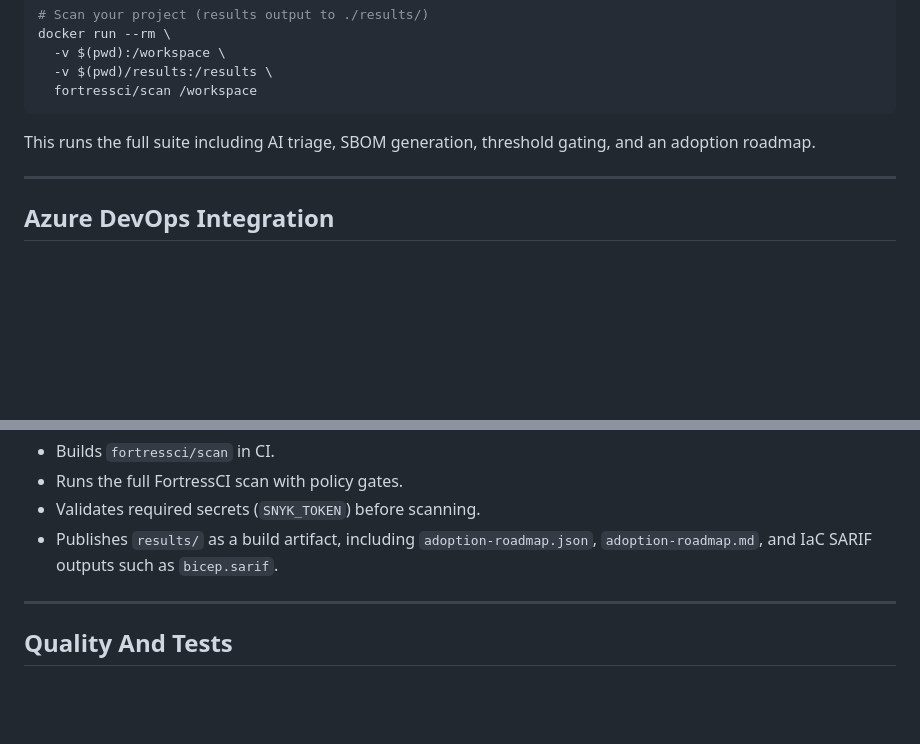
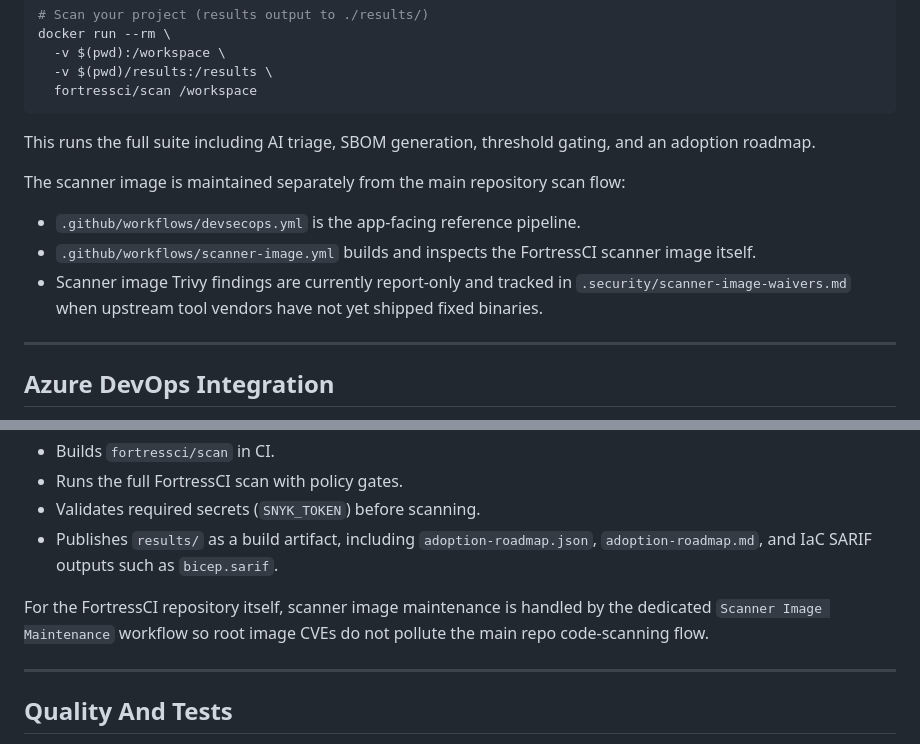
Before and after one commit to mackeh/FortressCI, a Markdown page: README.md, 2 parts joined by grey strips. GitHub-like rendering; blank space fills up the shorter version.

Commit message:
docs: document scanner image workflow split

```diff
--- a/README.md
+++ b/README.md
@@ -82,6 +82,11 @@ docker run --rm \
 
 This runs the full suite including AI triage, SBOM generation, threshold gating, and an adoption roadmap.
 
+The scanner image is maintained separately from the main repository scan flow:
+- `.github/workflows/devsecops.yml` is the app-facing reference pipeline.
+- `.github/workflows/scanner-image.yml` builds and inspects the FortressCI scanner image itself.
+- Scanner image Trivy findings are currently report-only and tracked in `.security/scanner-image-waivers.md` when upstream tool vendors have not yet shipped fixed binaries.
+
 ---
 
 ## Azure DevOps Integration
@@ -98,6 +103,8 @@ The Azure pipeline:
 - Runs the full FortressCI scan with policy gates.
 - Validates required secrets (`SNYK_TOKEN`) before scanning.
 - Publishes `results/` as a build artifact, including `adoption-roadmap.json`, `adoption-roadmap.md`, and IaC SARIF outputs such as `bicep.sarif`.
+
+For the FortressCI repository itself, scanner image maintenance is handled by the dedicated `Scanner Image Maintenance` workflow so root image CVEs do not pollute the main repo code-scanning flow.
 
 ---
 
```
Also changed, not shown: CLAUDE.md (+5 -3 lines), GEMINI.md (+5 -0 lines).
